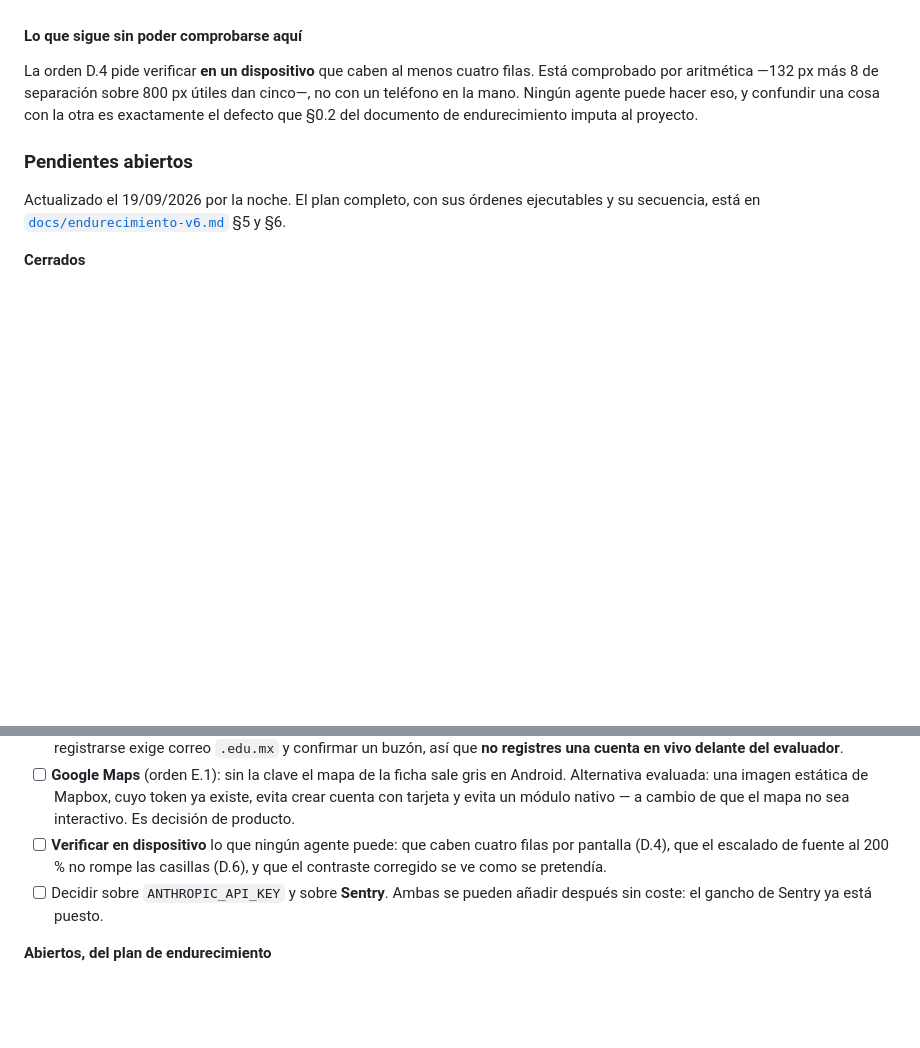
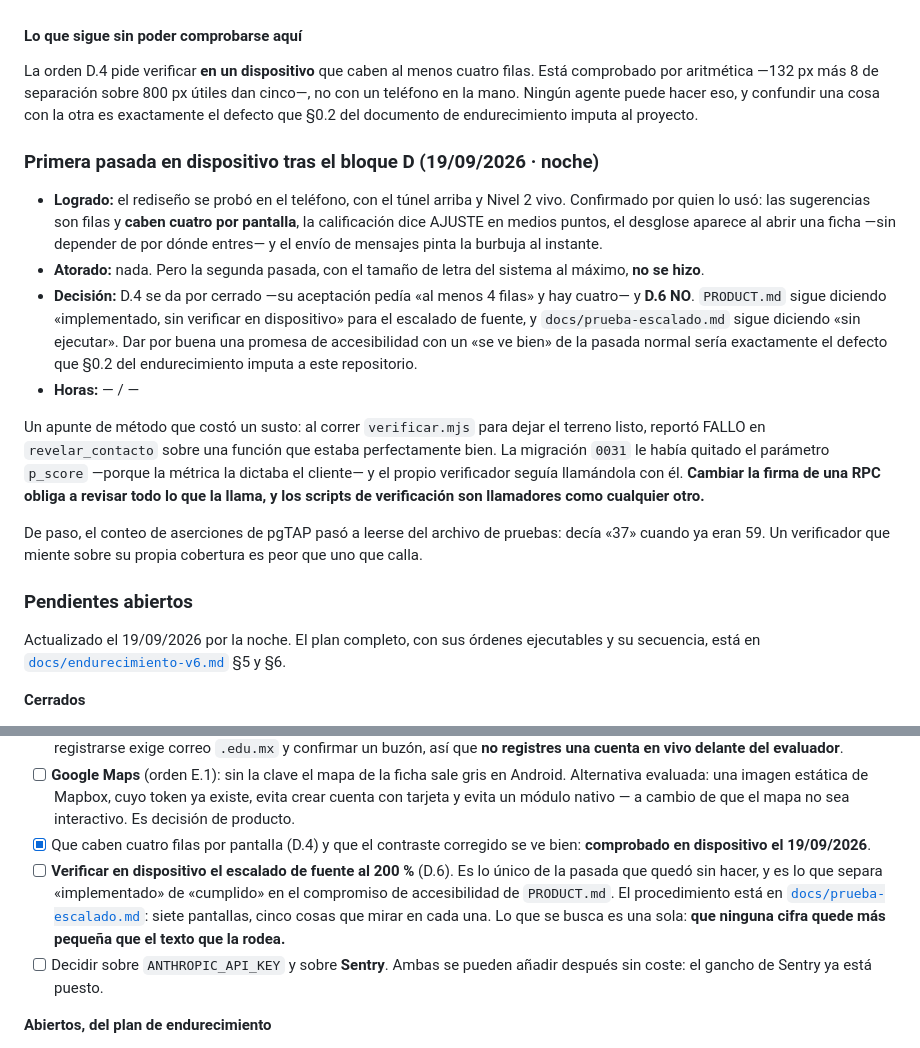
Before and after one commit to DamianMalvaiz/cuervo-pass, a Markdown page: docs/bitacora-semanal.md, 2 parts joined by grey strips. GitHub-like rendering; blank space fills up the shorter version.

Commit message:
docs: la pasada en dispositivo cierra D.4 y deja D.6 abierto
Confirmado en el telefono: las sugerencias son filas y caben CUATRO por
pantalla, la calificacion dice AJUSTE en medios puntos, el desglose aparece al
abrir una ficha sin depender de por donde entres, y el envio de mensajes pinta
la burbuja al instante.

D.4 se cierra: su aceptacion pedia «al menos 4 filas» y hay cuatro.

D.6 NO se cierra. La segunda pasada —con el tamano de letra del sistema al
maximo— no se hizo, asi que PRODUCT.md sigue diciendo «implementado, sin
verificar en dispositivo» y docs/prueba-escalado.md sigue diciendo «sin
ejecutar». Dar por buena una promesa de accesibilidad con un «se ve bien» de la
pasada normal seria exactamente el defecto que §0.2 del endurecimiento imputa a
este repositorio, y que hemos pasado toda la sesion desmontando.

Se registra tambien el susto del verificador: reporto FALLO en revelar_contacto
sobre una funcion que estaba bien, porque la 0031 le quito el parametro p_score
y el propio script seguia mandandolo. Cambiar la firma de una RPC obliga a
revisar TODO lo que la llama, y los scripts de verificacion son llamadores como
cualquier otro.

Co-Authored-By: Claude Opus 5 <noreply@anthropic.com>

```diff
--- a/docs/bitacora-semanal.md
+++ b/docs/bitacora-semanal.md
@@ -721,6 +721,34 @@ filas. Está comprobado por aritmética —132 px más 8 de separación sobre 80
 y confundir una cosa con la otra es exactamente el defecto que §0.2 del
 documento de endurecimiento imputa al proyecto.
 
+### Primera pasada en dispositivo tras el bloque D (19/09/2026 · noche)
+
+- **Logrado:** el rediseño se probó en el teléfono, con el túnel arriba y Nivel 2
+  vivo. Confirmado por quien lo usó: las sugerencias son filas y **caben cuatro
+  por pantalla**, la calificación dice AJUSTE en medios puntos, el desglose
+  aparece al abrir una ficha —sin depender de por dónde entres— y el envío de
+  mensajes pinta la burbuja al instante.
+- **Atorado:** nada. Pero la segunda pasada, con el tamaño de letra del sistema
+  al máximo, **no se hizo**.
+- **Decisión:** D.4 se da por cerrado —su aceptación pedía «al menos 4 filas» y
+  hay cuatro— y **D.6 NO**. `PRODUCT.md` sigue diciendo «implementado, sin
+  verificar en dispositivo» para el escalado de fuente, y
+  `docs/prueba-escalado.md` sigue diciendo «sin ejecutar». Dar por buena una
+  promesa de accesibilidad con un «se ve bien» de la pasada normal sería
+  exactamente el defecto que §0.2 del endurecimiento imputa a este repositorio.
+- **Horas:** — / —
+
+Un apunte de método que costó un susto: al correr `verificar.mjs` para dejar el
+terreno listo, reportó FALLO en `revelar_contacto` sobre una función que estaba
+perfectamente bien. La migración `0031` le había quitado el parámetro `p_score`
+—porque la métrica la dictaba el cliente— y el propio verificador seguía
+llamándola con él. **Cambiar la firma de una RPC obliga a revisar todo lo que la
+llama, y los scripts de verificación son llamadores como cualquier otro.**
+
+De paso, el conteo de aserciones de pgTAP pasó a leerse del archivo de pruebas:
+decía «37» cuando ya eran 59. Un verificador que miente sobre su propia
+cobertura es peor que uno que calla.
+
 ### Pendientes abiertos
 
 Actualizado el 19/09/2026 por la noche. El plan completo, con sus órdenes
@@ -762,9 +790,14 @@ ejecutables y su secuencia, está en
       Android. Alternativa evaluada: una imagen estática de Mapbox, cuyo token
       ya existe, evita crear cuenta con tarjeta y evita un módulo nativo — a
       cambio de que el mapa no sea interactivo. Es decisión de producto.
-- [ ] **Verificar en dispositivo** lo que ningún agente puede: que caben cuatro
-      filas por pantalla (D.4), que el escalado de fuente al 200 % no rompe las
-      casillas (D.6), y que el contraste corregido se ve como se pretendía.
+- [x] Que caben cuatro filas por pantalla (D.4) y que el contraste corregido se
+      ve bien: **comprobado en dispositivo el 19/09/2026**.
+- [ ] **Verificar en dispositivo el escalado de fuente al 200 %** (D.6). Es lo
+      único de la pasada que quedó sin hacer, y es lo que separa «implementado»
+      de «cumplido» en el compromiso de accesibilidad de `PRODUCT.md`. El
+      procedimiento está en [`docs/prueba-escalado.md`](prueba-escalado.md):
+      siete pantallas, cinco cosas que mirar en cada una. Lo que se busca es una
+      sola: **que ninguna cifra quede más pequeña que el texto que la rodea.**
 - [ ] Decidir sobre `ANTHROPIC_API_KEY` y sobre **Sentry**. Ambas se pueden
       añadir después sin coste: el gancho de Sentry ya está puesto.
 
```
